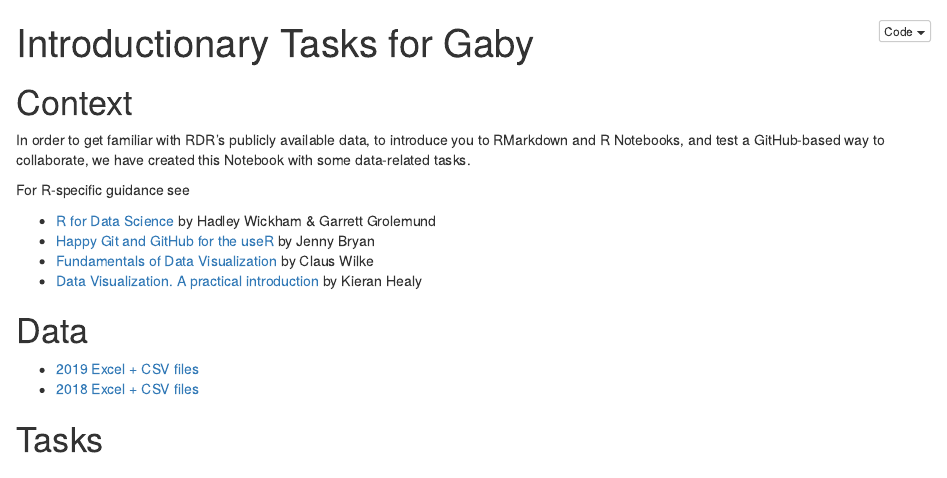
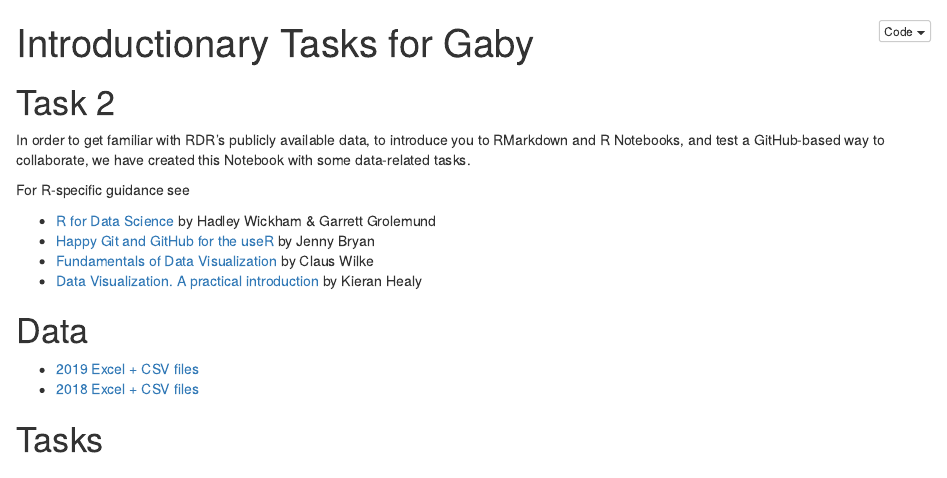
Before and after one commit to rankingdigitalrights/datalab, an R Markdown document (csv_intro/01_RDR_2019_Exploration.Rmd): the page in a window 1100 px wide, from its top. The pictures show the output file csv_intro/01_RDR_2019_Exploration.nb.html that the author committed with the source, opened offline.

Commit message:
testing 2

```diff
--- a/csv_intro/01_RDR_2019_Exploration.Rmd
+++ b/csv_intro/01_RDR_2019_Exploration.Rmd
@@ -3,7 +3,7 @@ title: "Introductionary Tasks for Gaby"
 output: html_notebook
 ---
 
-# Context
+# Task 2
 
 In order to get familiar with RDR's publicly available data, to introduce you to RMarkdown and R Notebooks, and test a GitHub-based way to collaborate, we have created this Notebook with some data-related tasks.
 
```
Also changed, not shown: csv_intro/01_RDR_2019_Exploration.nb.html.
